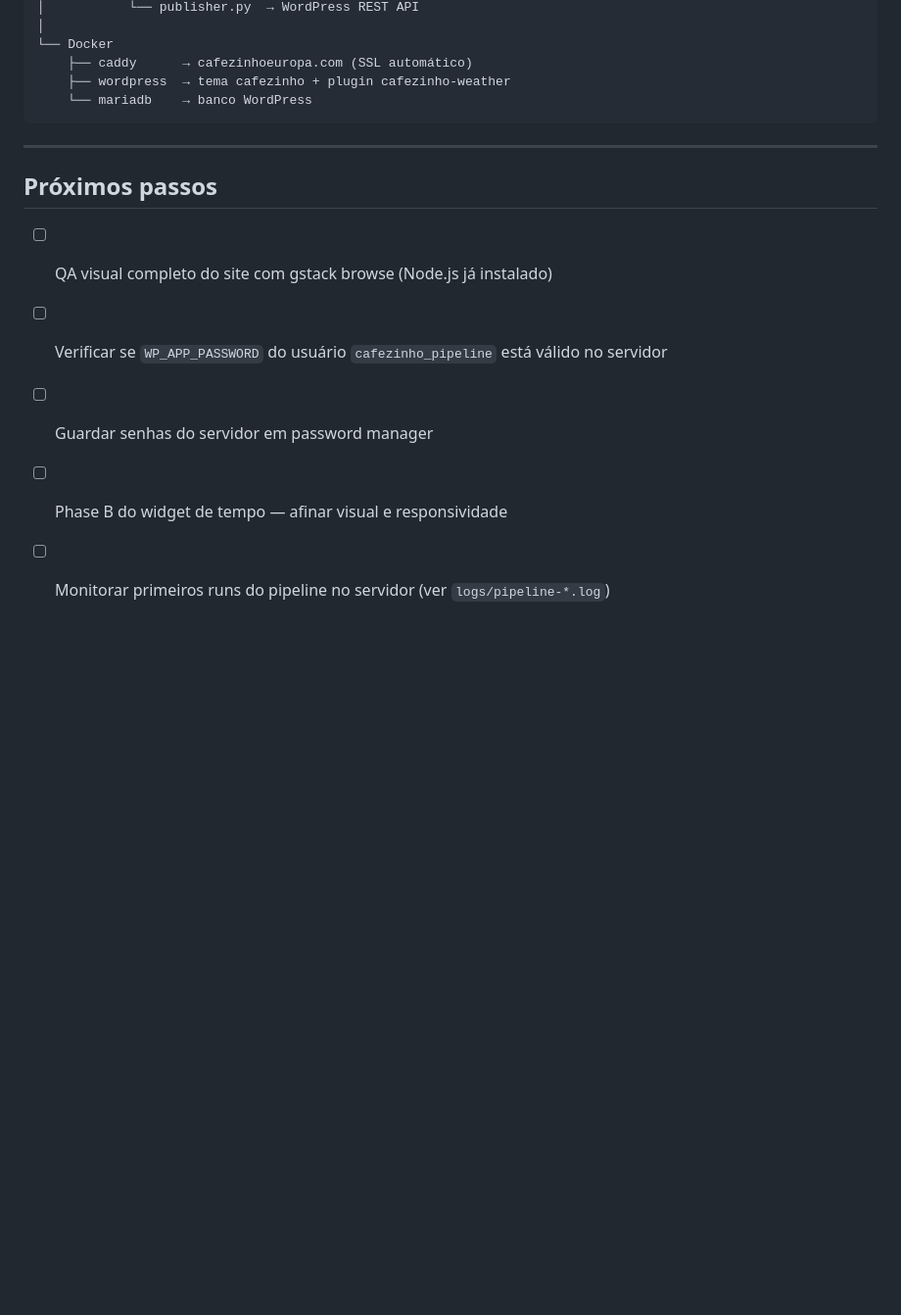
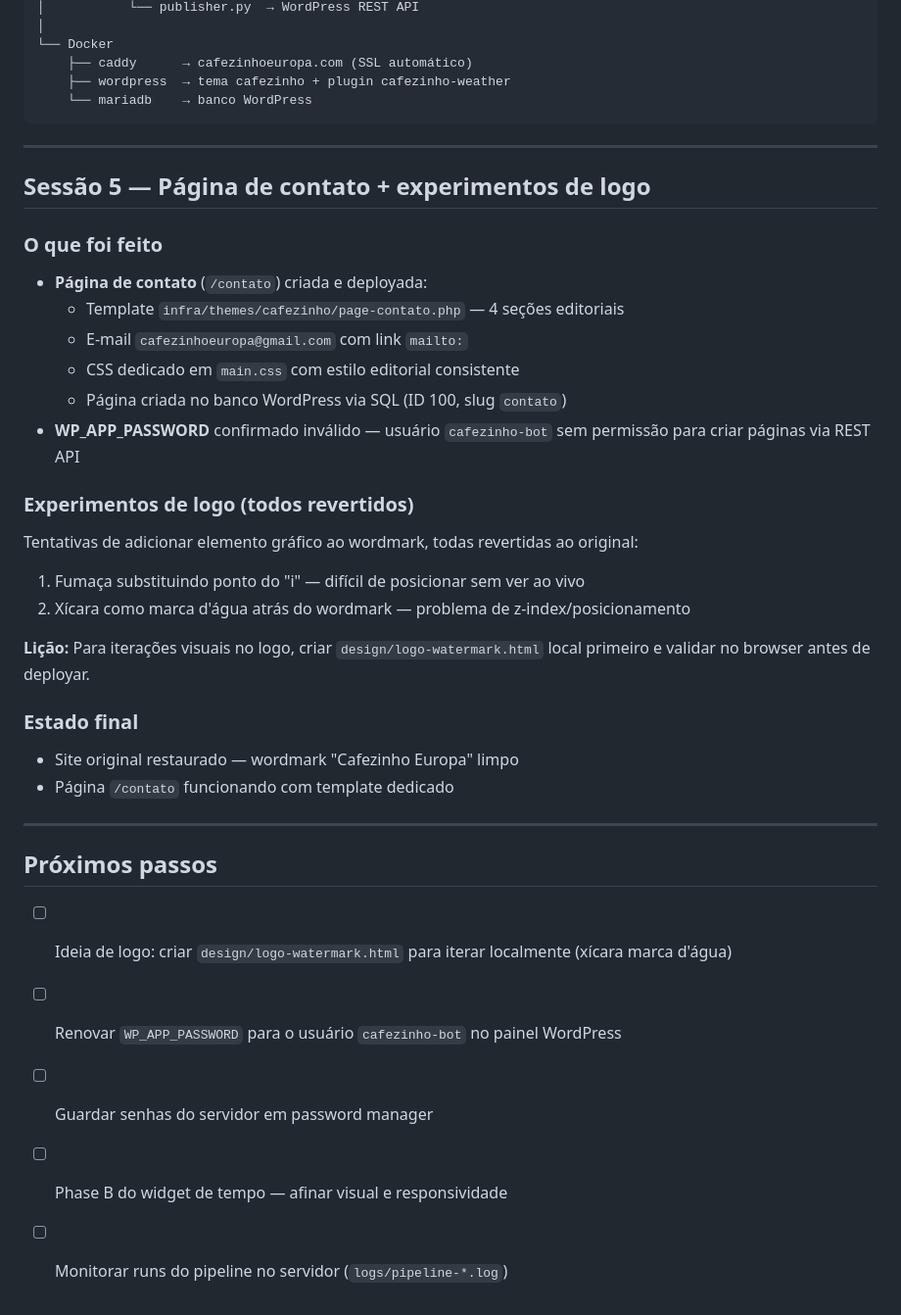
Before and after one commit to DaniloAFLima/cafezinho-europa, a Markdown page: CONTEXTO_PROJETO.md, the part around one of its changes. Shown at 98% size. GitHub-like rendering; blank space fills up the shorter version.

Commit message:
docs: atualizar contexto sessão 5 — contato + experimentos logo

```diff
--- a/CONTEXTO_PROJETO.md
+++ b/CONTEXTO_PROJETO.md
@@ -169,10 +169,36 @@ Servidor 167.233.58.224
 
 ---
 
+## Sessão 5 — Página de contato + experimentos de logo
+
+### O que foi feito
+
+- **Página de contato** (`/contato`) criada e deployada:
+  - Template `infra/themes/cafezinho/page-contato.php` — 4 seções editoriais
+  - E-mail `cafezinhoeuropa@gmail.com` com link `mailto:`
+  - CSS dedicado em `main.css` com estilo editorial consistente
+  - Página criada no banco WordPress via SQL (ID 100, slug `contato`)
+- **WP_APP_PASSWORD** confirmado inválido — usuário `cafezinho-bot` sem permissão para criar páginas via REST API
+
+### Experimentos de logo (todos revertidos)
+
+Tentativas de adicionar elemento gráfico ao wordmark, todas revertidas ao original:
+1. Fumaça substituindo ponto do "i" — difícil de posicionar sem ver ao vivo
+2. Xícara como marca d'água atrás do wordmark — problema de z-index/posicionamento
+
+**Lição:** Para iterações visuais no logo, criar `design/logo-watermark.html` local primeiro e validar no browser antes de deployar.
+
+### Estado final
+
+- Site original restaurado — wordmark "Cafezinho Europa" limpo
+- Página `/contato` funcionando com template dedicado
+
+---
+
 ## Próximos passos
 
-- [ ] QA visual completo do site com gstack browse (Node.js já instalado)
-- [ ] Verificar se `WP_APP_PASSWORD` do usuário `cafezinho_pipeline` está válido no servidor
+- [ ] Ideia de logo: criar `design/logo-watermark.html` para iterar localmente (xícara marca d'água)
+- [ ] Renovar `WP_APP_PASSWORD` para o usuário `cafezinho-bot` no painel WordPress
 - [ ] Guardar senhas do servidor em password manager
 - [ ] Phase B do widget de tempo — afinar visual e responsividade
-- [ ] Monitorar primeiros runs do pipeline no servidor (ver `logs/pipeline-*.log`)
+- [ ] Monitorar runs do pipeline no servidor (`logs/pipeline-*.log`)
```
Also changed, not shown: other parts of CONTEXTO_PROJETO.md (+1 -1 lines).
